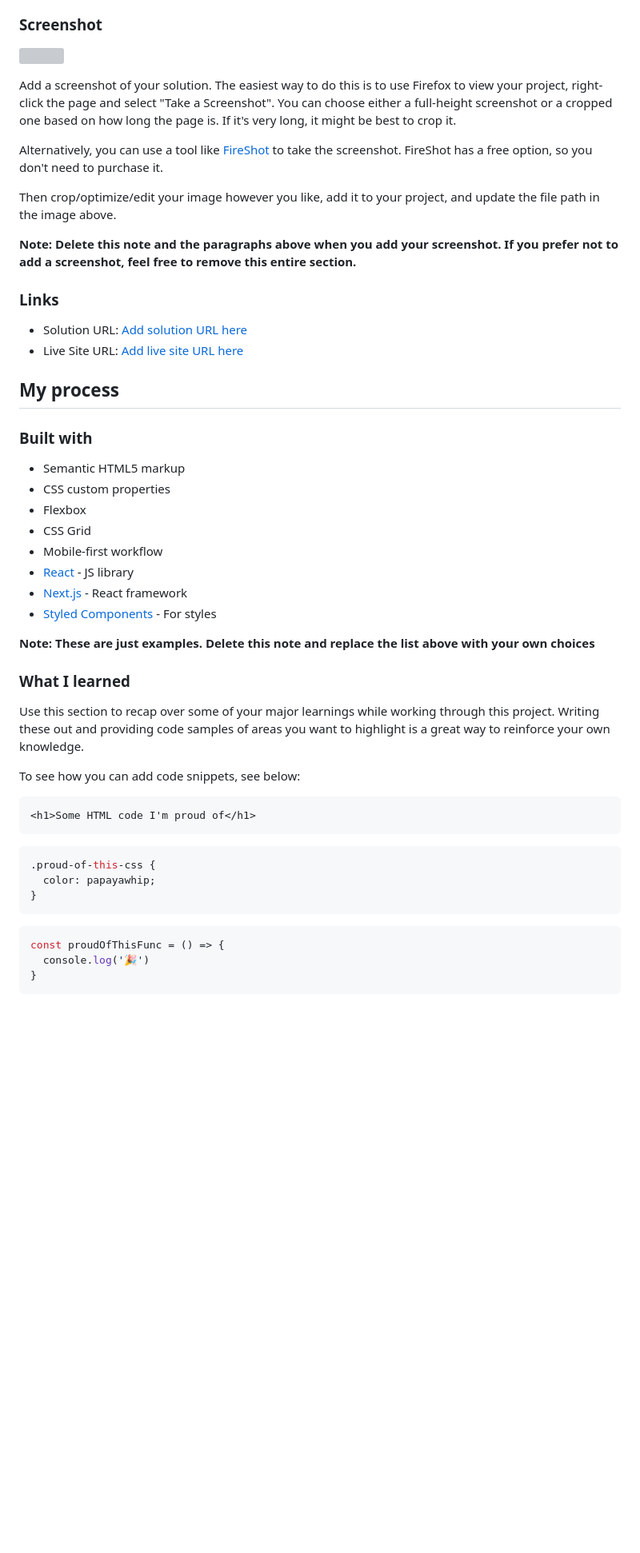
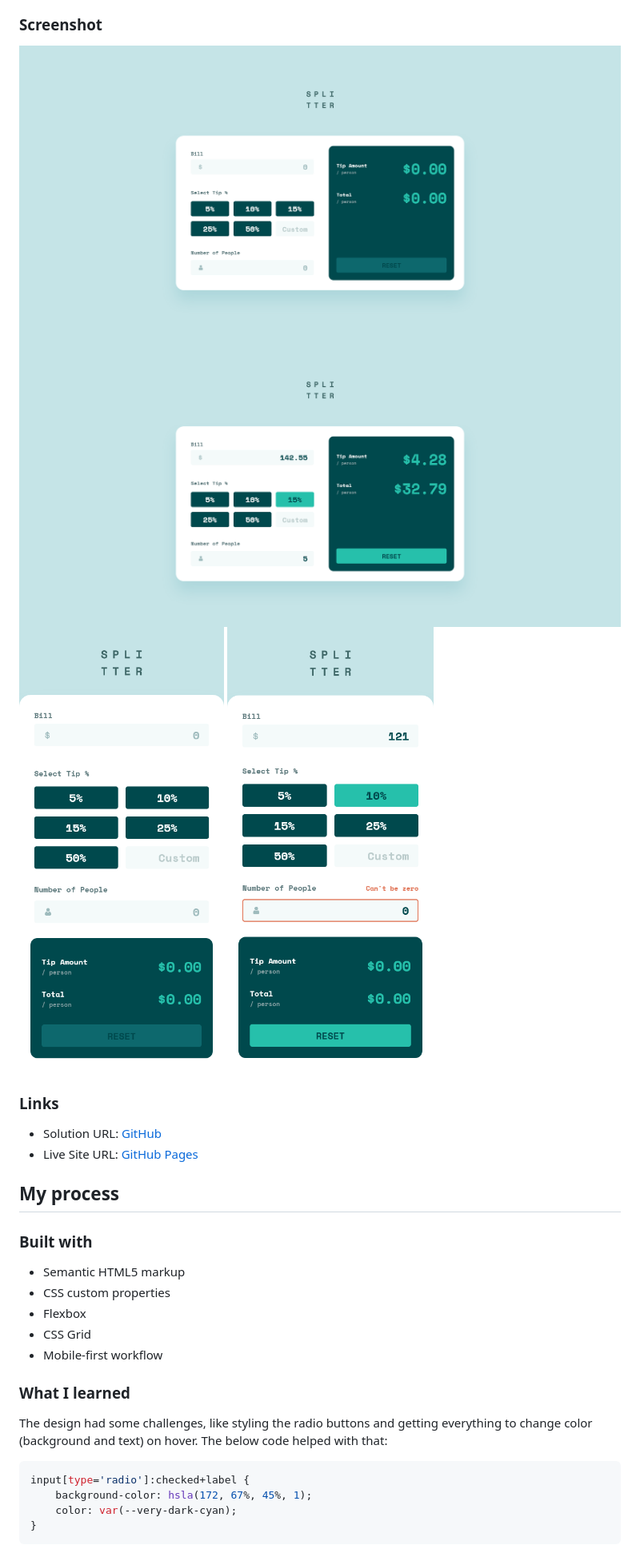
Before and after one commit to wesleyjacoby/Tip-Calculator-App, a Markdown page: README.md, the part around the change printed below. Shown: that part at 80% size. Drawn GitHub-style; pictures changed too: images/tip-calculator-desktop-results.png (added), images/tip-calculator-desktop.png (added), images/tip-calculator-mobile-error.png (added); blank space fills up the shorter version; grey boxes are pictures that could not be loaded.

Commit message:
Update README and upload screenshots

````diff
--- a/README.md
+++ b/README.md
@@ -30,20 +25,15 @@ Users should be able to:
 
 ### Screenshot
 
-![](./screenshot.jpg)
-
-Add a screenshot of your solution. The easiest way to do this is to use Firefox to view your project, right-click the page and select "Take a Screenshot". You can choose either a full-height screenshot or a cropped one based on how long the page is. If it's very long, it might be best to crop it.
-
-Alternatively, you can use a tool like [FireShot](https://getfireshot.com/) to take the screenshot. FireShot has a free option, so you don't need to purchase it.
-
-Then crop/optimize/edit your image however you like, add it to your project, and update the file path in the image above.
-
-**Note: Delete this note and the paragraphs above when you add your screenshot. If you prefer not to add a screenshot, feel free to remove this entire section.**
+![](./images/tip-calculator-desktop.png)
+![](./images/tip-calculator-desktop-results.png)
+![](./images/tip-calculator-mobile.png)
+![](./images/tip-calculator-mobile-error.png)
 
 ### Links
 
-- Solution URL: [Add solution URL here](https://your-solution-url.com)
-- Live Site URL: [Add live site URL here](https://your-live-site-url.com)
+- Solution URL: [GitHub](https://github.com/wesleyjacoby/Tip-Calculator-App)
+- Live Site URL: [GitHub Pages](https://your-live-site-url.com)
 
 ## My process
 
@@ -54,29 +44,15 @@ Then crop/optimize/edit your image however you like, add it to your project, and
 - Flexbox
 - CSS Grid
 - Mobile-first workflow
-- [React](https://reactjs.org/) - JS library
-- [Next.js](https://nextjs.org/) - React framework
-- [Styled Components](https://styled-components.com/) - For styles
-
-**Note: These are just examples. Delete this note and replace the list above with your own choices**
 
 ### What I learned
 
-Use this section to recap over some of your major learnings while working through this project. Writing these out and providing code samples of areas you want to highlight is a great way to reinforce your own knowledge.
+The design had some challenges, like styling the radio buttons and getting everything to change color (background and text) on hover. The below code helped with that:
 
-To see how you can add code snippets, see below:
-
-```html
-<h1>Some HTML code I'm proud of</h1>
-```
 ```css
-.proud-of-this-css {
-  color: papayawhip;
-}
-```
-```js
-const proudOfThisFunc = () => {
-  console.log('🎉')
+input[type='radio']:checked+label {
+    background-color: hsla(172, 67%, 45%, 1);
+    color: var(--very-dark-cyan);
 }
 ```
 
````
Also changed, not shown: other parts of README.md (+7 -37 lines).
